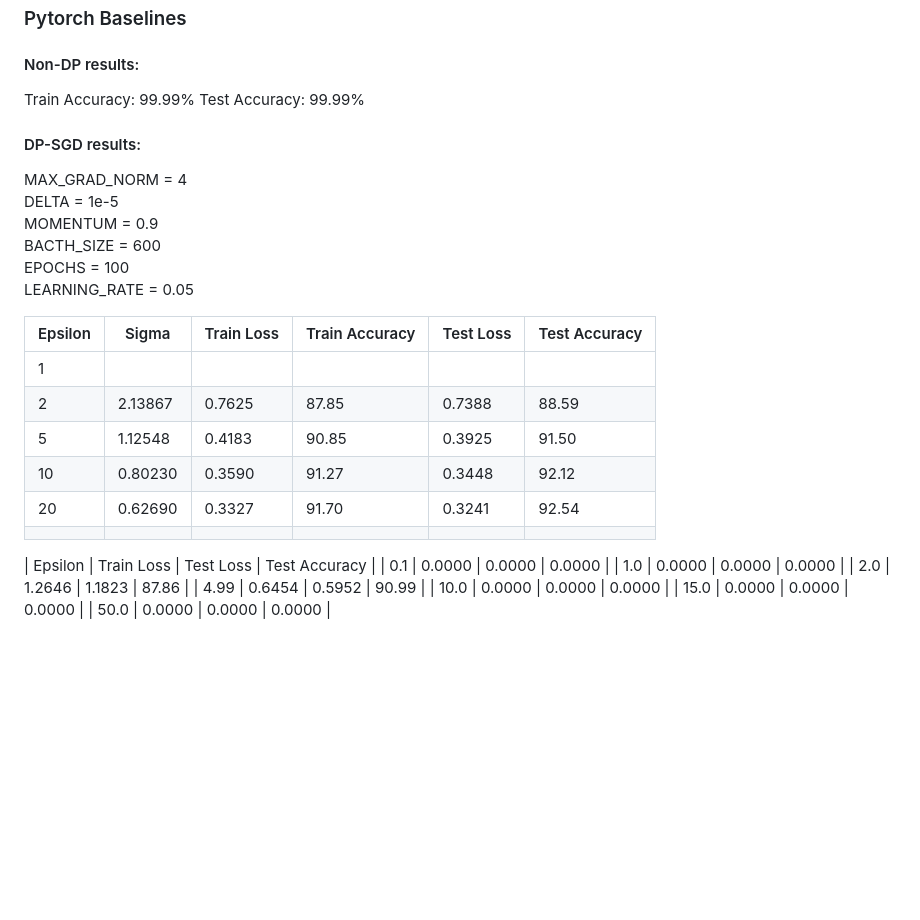
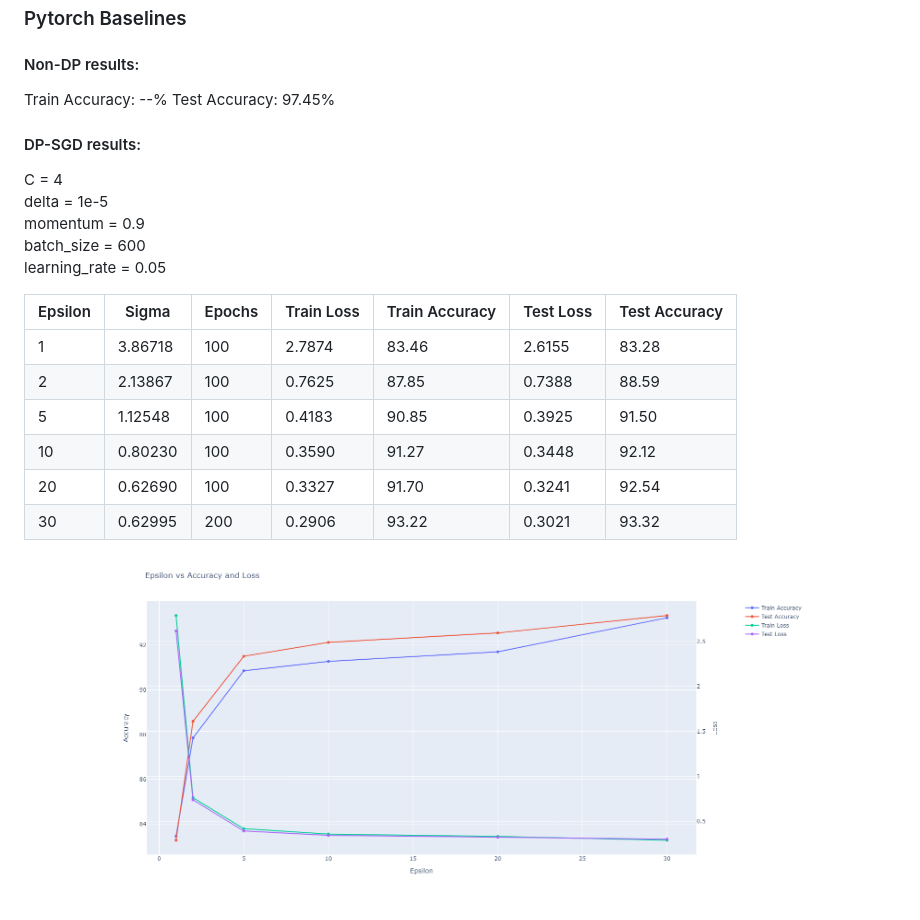
Before and after one commit to datakaveri/differential-privacy-ml, a Markdown page: README.md, the part around the change. Rendered like a GitHub page; pictures changed too: plotting/plots/epsilon_vs_acc_loss_for_with_epsilon_momentum_0-9.png (added); blank space fills up the shorter version.

Commit message:
Tests

```diff
--- a/README.md
+++ b/README.md
@@ -68,34 +68,27 @@ To run the pytorch-opacus dp baseline:
 ### Pytorch Baselines
 
 #### Non-DP results:
-Train Accuracy: 99.99%
-Test Accuracy: 99.99%
+Train Accuracy: --%
+Test Accuracy: 97.45%
 
 #### DP-SGD results:
 
-MAX_GRAD_NORM = 4
-DELTA = 1e-5
-MOMENTUM = 0.9
-BACTH_SIZE = 600
-EPOCHS = 100
-LEARNING_RATE = 0.05
+C = 4
+delta = 1e-5
+momentum = 0.9
+batch_size = 600
+learning_rate = 0.05
 
 
-| Epsilon | Sigma    |Train Loss | Train Accuracy | Test Loss | Test Accuracy |
-|---------|----------|-----------|----------------|-----------|---------------|
-|    1    |          |           |                |           |               |
-|    2    | 2.13867  |  0.7625   |     87.85      |  0.7388   |    88.59      |
-|    5    | 1.12548  |  0.4183   |     90.85      |  0.3925   |    91.50      |
-|    10   | 0.80230  |  0.3590   |     91.27      |  0.3448   |    92.12      |
-|    20   | 0.62690  |  0.3327   |     91.70      |  0.3241   |    92.54      |
-|         |          |           |                |           |               |
+| Epsilon | Sigma    | Epochs | Train Loss | Train Accuracy | Test Loss | Test Accuracy |
+|---------|----------|--------|------------|----------------|-----------|---------------|
+|    1    | 3.86718  |   100  |   2.7874   |     83.46      |  2.6155   |    83.28      |
+|    2    | 2.13867  |   100  |   0.7625   |     87.85      |  0.7388   |    88.59      |
+|    5    | 1.12548  |   100  |   0.4183   |     90.85      |  0.3925   |    91.50      |
+|    10   | 0.80230  |   100  |   0.3590   |     91.27      |  0.3448   |    92.12      |
+|    20   | 0.62690  |   100  |   0.3327   |     91.70      |  0.3241   |    92.54      |
+|    30   | 0.62995  |   200  |   0.2906   |     93.22      |  0.3021   |    93.32      |
 
-
-| Epsilon | Train Loss | Test Loss | Test Accuracy |
-| 0.1     | 0.0000     | 0.0000    | 0.0000        |
-| 1.0     | 0.0000     | 0.0000    | 0.0000        |
-| 2.0     | 1.2646     | 1.1823    | 87.86         |
-| 4.99    | 0.6454     | 0.5952    | 90.99         |
-| 10.0    | 0.0000     | 0.0000    | 0.0000        |
-| 15.0    | 0.0000     | 0.0000    | 0.0000        |
-| 50.0    | 0.0000     | 0.0000    | 0.0000        |
+<p align="center">
+<img src="./plotting/plots/epsilon_vs_acc_loss_for_with_epsilon_momentum_0-9.png" width="700">
+</p>
```
Also changed, not shown: dp_sgd_opacus/plots/epsilon 1 gradnorm 0-1 delta 1e-5.png (added), 8 other files.
